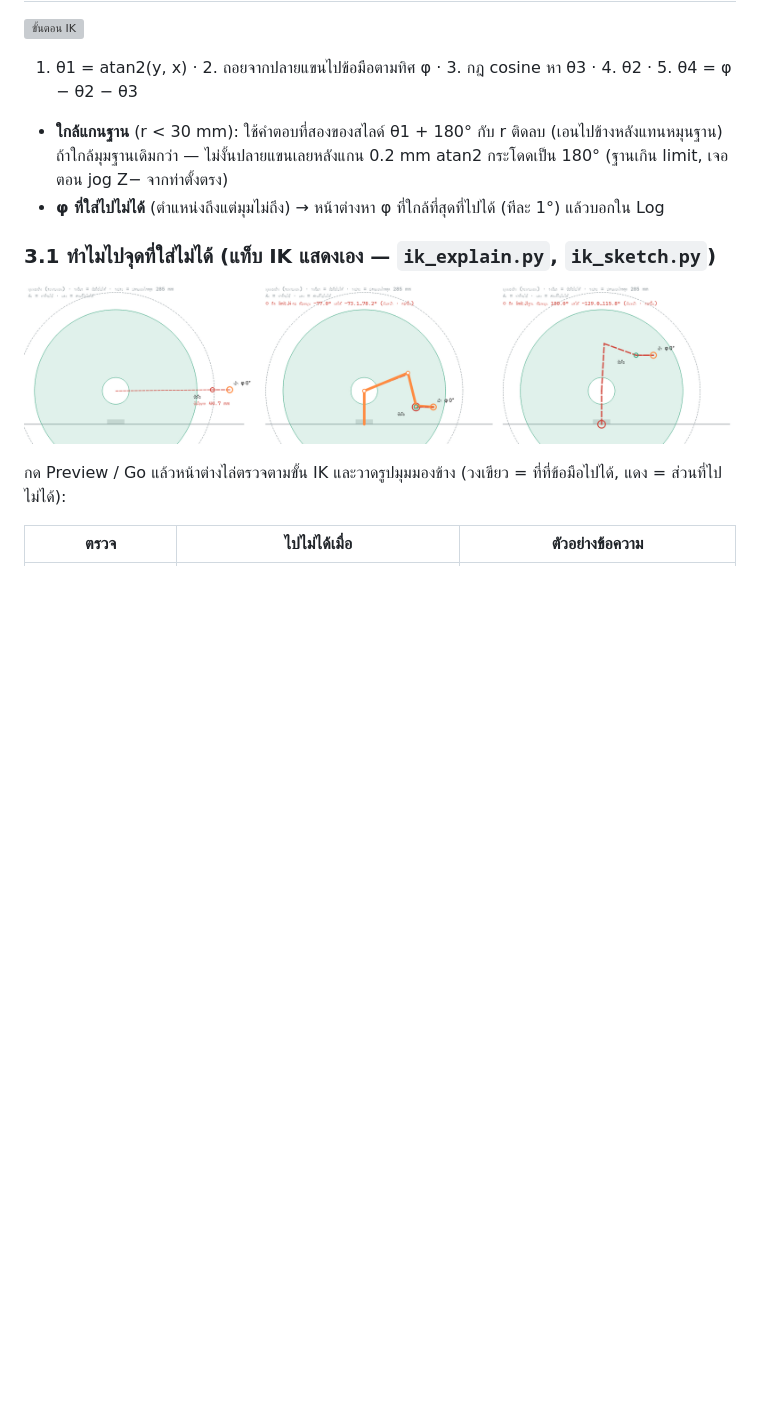
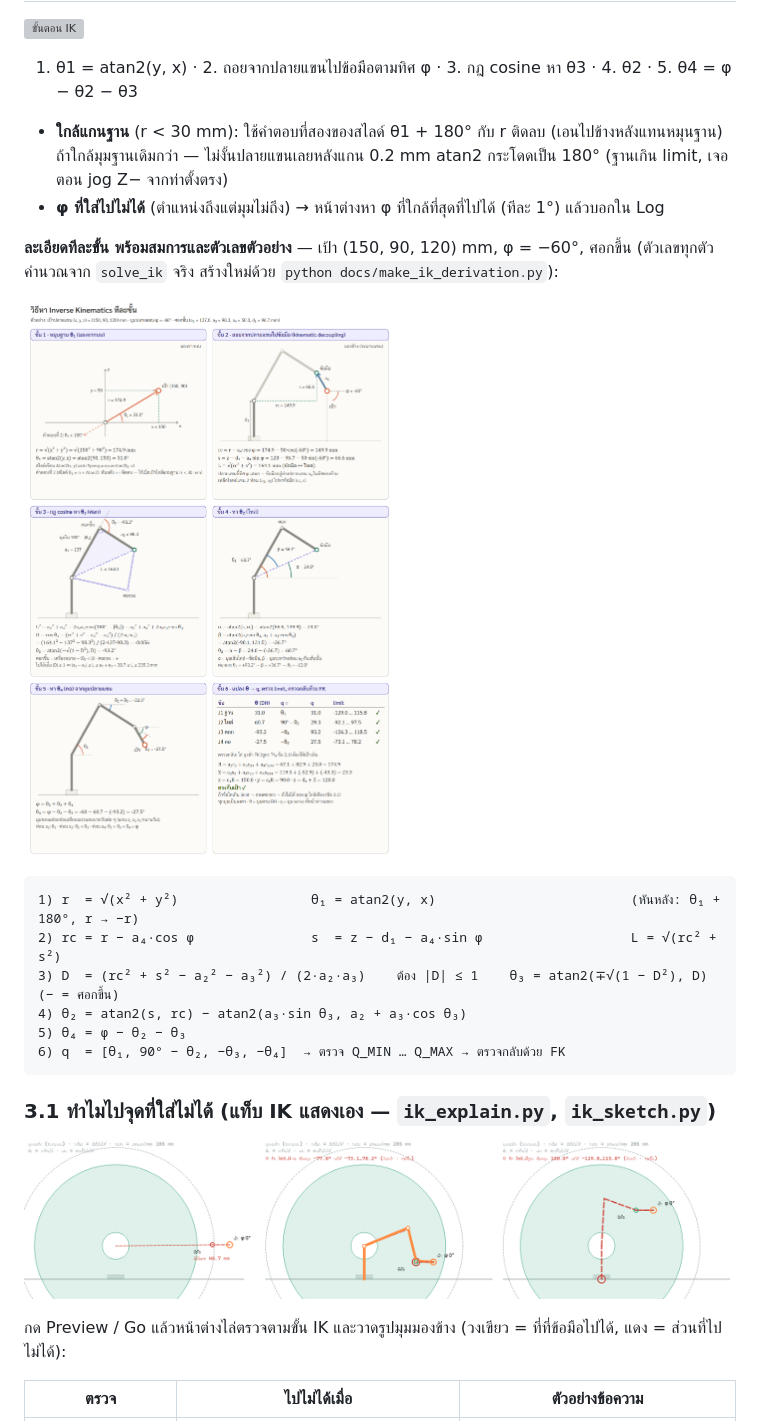
Before and after one commit to BananaZz27/RobotArmV2, a Markdown page: docs/explain.md, the part around the change. GitHub-like rendering; pictures changed too: docs/figures/ik_derivation.png (added); blank space fills up the shorter version; grey boxes are pictures that could not be loaded.

Commit message:
docs: รูปวิธีหา IK ทีละขั้นพร้อมสมการและตัวอย่างตัวเลข (ik_derivation)
Co-Authored-By: Claude Opus 5.5 <noreply@anthropic.com>

````diff
--- a/docs/explain.md
+++ b/docs/explain.md
@@ -107,6 +107,19 @@ T⁰₂ = A1·A2                       T⁰₃ = T⁰₂·A3
 - **ใกล้แกนฐาน** (r < 30 mm): ใช้คำตอบที่สองของสไลด์ θ1 + 180° กับ r ติดลบ (เอนไปข้างหลังแทนหมุนฐาน) ถ้าใกล้มุมฐานเดิมกว่า — ไม่งั้นปลายแขนเลยหลังแกน 0.2 mm atan2 กระโดดเป็น 180° (ฐานเกิน limit, เจอตอน jog Z− จากท่าตั้งตรง)
 - **φ ที่ใส่ไปไม่ได้** (ตำแหน่งถึงแต่มุมไม่ถึง) → หน้าต่างหา φ ที่ใกล้ที่สุดที่ไปได้ (ทีละ 1°) แล้วบอกใน Log
 
+**ละเอียดทีละขั้น พร้อมสมการและตัวเลขตัวอย่าง** — เป้า (150, 90, 120) mm, φ = −60°, ศอกขึ้น (ตัวเลขทุกตัวคำนวณจาก `solve_ik` จริง สร้างใหม่ด้วย `python docs/make_ik_derivation.py`):
+
+![IK ทีละขั้นพร้อมสมการ](figures/ik_derivation.png)
+
+```
+1) r  = √(x² + y²)                 θ₁ = atan2(y, x)                         (หันหลัง: θ₁ + 180°, r → −r)
+2) rc = r − a₄·cos φ               s  = z − d₁ − a₄·sin φ                   L = √(rc² + s²)
+3) D  = (rc² + s² − a₂² − a₃²) / (2·a₂·a₃)    ต้อง |D| ≤ 1    θ₃ = atan2(∓√(1 − D²), D)   (− = ศอกขึ้น)
+4) θ₂ = atan2(s, rc) − atan2(a₃·sin θ₃, a₂ + a₃·cos θ₃)
+5) θ₄ = φ − θ₂ − θ₃
+6) q  = [θ₁, 90° − θ₂, −θ₃, −θ₄]  → ตรวจ Q_MIN … Q_MAX → ตรวจกลับด้วย FK
+```
+
 ### 3.1 ทำไมไปจุดที่ใส่ไม่ได้ (แท็บ IK แสดงเอง — `ik_explain.py`, `ik_sketch.py`)
 
 ![เหตุผล IK](figures/ik_why.png)
````
Also changed, not shown: CLAUDE.md (+1 -1 lines), 2 other files.
